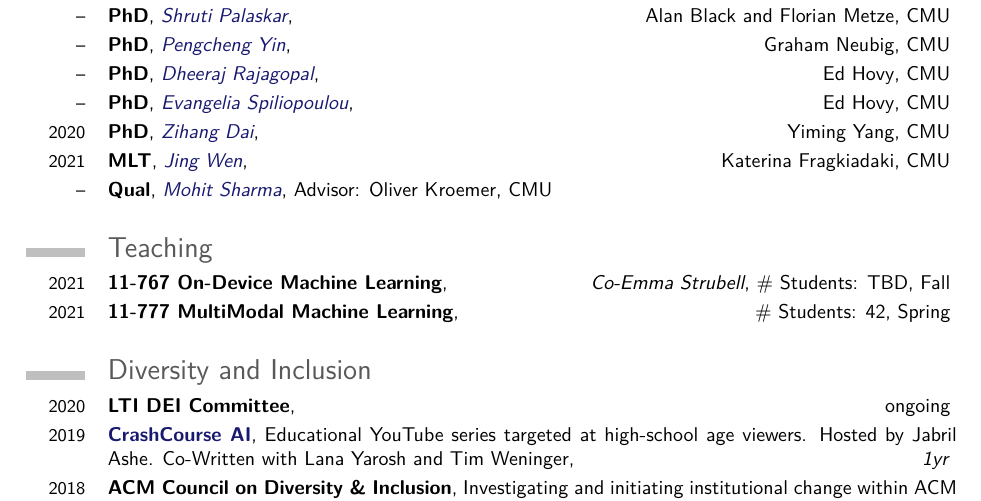
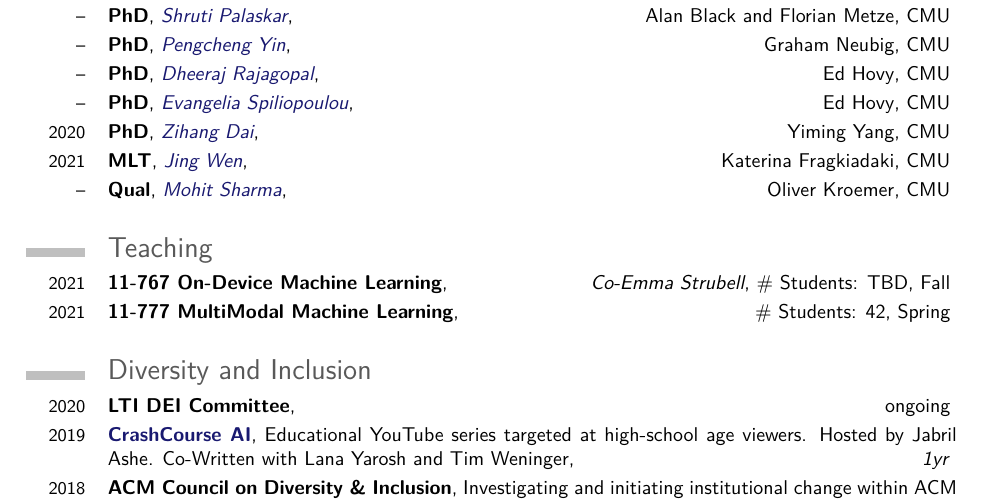
Before and after one commit to ybisk/ybisk.github.io, a LaTeX CV (generation_code/CV_template.tex): part of page 4 of 6, cut so that both start at the same text. The pictures show the PDF file CV.pdf that the author committed with the source.

Commit message:
formatting

```diff
--- a/generation_code/CV_template.tex
+++ b/generation_code/CV_template.tex
@@ -62,7 +62,7 @@ Information Sciences Institute, University of Southern California \hfill w/ Dani
 \cventry{--}{PhD}{\href{https://sites.google.com/site/homepageevangeliaspiliopoulou/}{Evangelia Spiliopoulou}}{\hfill Ed Hovy}{CMU}{}
 \cventry{2020}{PhD}{\href{https://zihangdai.github.io/}{Zihang Dai}}{\hfill Yiming Yang}{CMU}{}
 \cventry{2021}{MLT}{\href{https://wenj.github.io/}{Jing Wen}}{\hfill Katerina Fragkiadaki}{CMU}{}
-\cventry{--}{Qual}{\href{https://mohitsharma0690.github.io/}{Mohit Sharma}}{Advisor: Oliver Kroemer}{CMU}{}
+\cventry{--}{Qual}{\href{https://mohitsharma0690.github.io/}{Mohit Sharma}}{\hfill Oliver Kroemer}{CMU}{}
 
 \section{Teaching}
 \cventry{2021}{11-767 On-Device Machine Learning}{\hfill Co-Emma Strubell}{\# Students: TBD}{Fall}{}
```
Also changed, not shown: CV.pdf.
